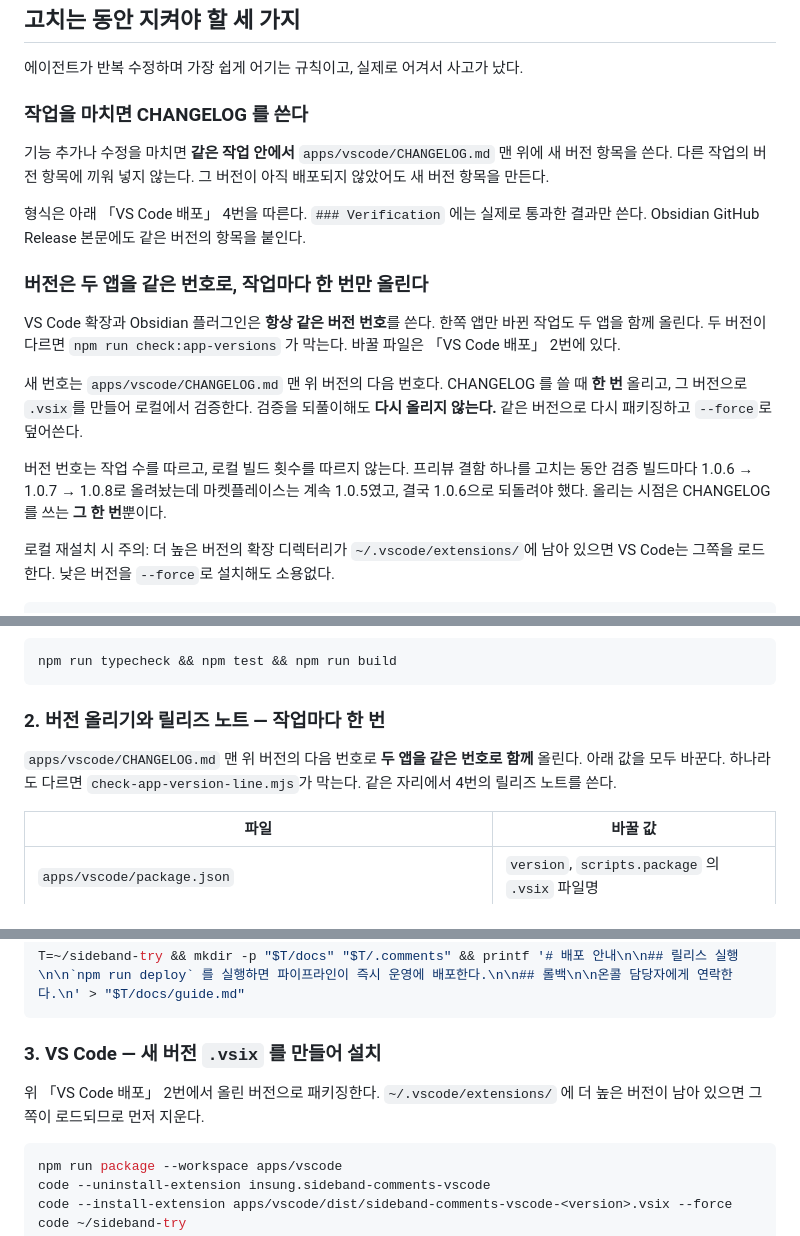
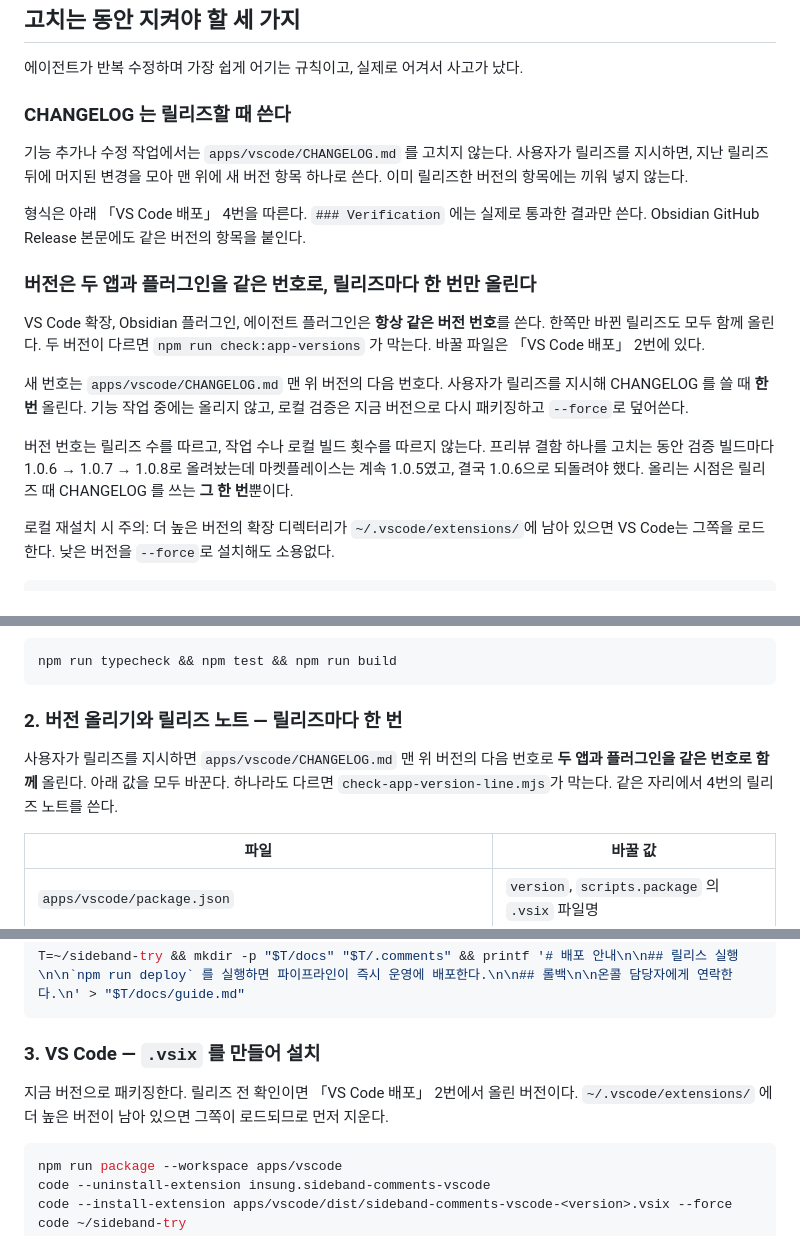
Before and after one commit to insung/sideband-comments, a Markdown page: AGENTS.md, 3 parts joined by grey strips. GitHub-like rendering.

Commit message:
chore(release-policy): 버전과 CHANGELOG 를 작업마다가 아니라 릴리즈마다 올리기
작업마다 버전을 올리면 릴리즈하지 않은 번호가 쌓인다. 마지막 릴리즈는
1.0.9 인데 main 은 1.0.11 까지 올라가 있다. 사용자가 릴리즈를 지시할 때
지난 릴리즈 뒤의 변경을 모아 한 번만 올리고 CHANGELOG 를 쓴다.

- 기능 작업에서는 버전과 CHANGELOG 를 고치지 않고, 로컬 검증은 지금
  버전으로 다시 패키징한다.
- 두 앱과 에이전트 플러그인이 같은 번호를 쓰는 규칙은 그대로다.

````diff
--- a/AGENTS.md
+++ b/AGENTS.md
@@ -33,19 +33,19 @@ git status --porcelain
 
 에이전트가 반복 수정하며 가장 쉽게 어기는 규칙이고, 실제로 어겨서 사고가 났다.
 
-### 작업을 마치면 CHANGELOG 를 쓴다
+### CHANGELOG 는 릴리즈할 때 쓴다
 
-기능 추가나 수정을 마치면 **같은 작업 안에서** `apps/vscode/CHANGELOG.md` 맨 위에 새 버전 항목을 쓴다. 다른 작업의 버전 항목에 끼워 넣지 않는다. 그 버전이 아직 배포되지 않았어도 새 버전 항목을 만든다.
+기능 추가나 수정 작업에서는 `apps/vscode/CHANGELOG.md` 를 고치지 않는다. 사용자가 릴리즈를 지시하면, 지난 릴리즈 뒤에 머지된 변경을 모아 맨 위에 새 버전 항목 하나로 쓴다. 이미 릴리즈한 버전의 항목에는 끼워 넣지 않는다.
 
 형식은 아래 「VS Code 배포」 4번을 따른다. `### Verification` 에는 실제로 통과한 결과만 쓴다. Obsidian GitHub Release 본문에도 같은 버전의 항목을 붙인다.
 
-### 버전은 두 앱을 같은 번호로, 작업마다 한 번만 올린다
+### 버전은 두 앱과 플러그인을 같은 번호로, 릴리즈마다 한 번만 올린다
 
-VS Code 확장과 Obsidian 플러그인은 **항상 같은 버전 번호**를 쓴다. 한쪽 앱만 바뀐 작업도 두 앱을 함께 올린다. 두 버전이 다르면 `npm run check:app-versions` 가 막는다. 바꿀 파일은 「VS Code 배포」 2번에 있다.
+VS Code 확장, Obsidian 플러그인, 에이전트 플러그인은 **항상 같은 버전 번호**를 쓴다. 한쪽만 바뀐 릴리즈도 모두 함께 올린다. 두 버전이 다르면 `npm run check:app-versions` 가 막는다. 바꿀 파일은 「VS Code 배포」 2번에 있다.
 
-새 번호는 `apps/vscode/CHANGELOG.md` 맨 위 버전의 다음 번호다. CHANGELOG 를 쓸 때 **한 번** 올리고, 그 버전으로 `.vsix`를 만들어 로컬에서 검증한다. 검증을 되풀이해도 **다시 올리지 않는다.** 같은 버전으로 다시 패키징하고 `--force`로 덮어쓴다.
+새 번호는 `apps/vscode/CHANGELOG.md` 맨 위 버전의 다음 번호다. 사용자가 릴리즈를 지시해 CHANGELOG 를 쓸 때 **한 번** 올린다. 기능 작업 중에는 올리지 않고, 로컬 검증은 지금 버전으로 다시 패키징하고 `--force`로 덮어쓴다.
 
-버전 번호는 작업 수를 따르고, 로컬 빌드 횟수를 따르지 않는다. 프리뷰 결함 하나를 고치는 동안 검증 빌드마다 1.0.6 → 1.0.7 → 1.0.8로 올려놨는데 마켓플레이스는 계속 1.0.5였고, 결국 1.0.6으로 되돌려야 했다. 올리는 시점은 CHANGELOG 를 쓰는 **그 한 번**뿐이다.
+버전 번호는 릴리즈 수를 따르고, 작업 수나 로컬 빌드 횟수를 따르지 않는다. 프리뷰 결함 하나를 고치는 동안 검증 빌드마다 1.0.6 → 1.0.7 → 1.0.8로 올려놨는데 마켓플레이스는 계속 1.0.5였고, 결국 1.0.6으로 되돌려야 했다. 올리는 시점은 릴리즈 때 CHANGELOG 를 쓰는 **그 한 번**뿐이다.
 
 로컬 재설치 시 주의: 더 높은 버전의 확장 디렉터리가 `~/.vscode/extensions/`에 남아 있으면 VS Code는 그쪽을 로드한다. 낮은 버전을 `--force`로 설치해도 소용없다.
 
@@ -72,9 +72,9 @@ VS Code 확장은 **Visual Studio Marketplace에 publish 하는 것이 배포다
 npm run typecheck && npm test && npm run build
 ```
 
-### 2. 버전 올리기와 릴리즈 노트 — 작업마다 한 번
+### 2. 버전 올리기와 릴리즈 노트 — 릴리즈마다 한 번
 
-`apps/vscode/CHANGELOG.md` 맨 위 버전의 다음 번호로 **두 앱을 같은 번호로 함께** 올린다. 아래 값을 모두 바꾼다. 하나라도 다르면 `check-app-version-line.mjs`가 막는다. 같은 자리에서 4번의 릴리즈 노트를 쓴다.
+사용자가 릴리즈를 지시하면 `apps/vscode/CHANGELOG.md` 맨 위 버전의 다음 번호로 **두 앱과 플러그인을 같은 번호로 함께** 올린다. 아래 값을 모두 바꾼다. 하나라도 다르면 `check-app-version-line.mjs`가 막는다. 같은 자리에서 4번의 릴리즈 노트를 쓴다.
 
 | 파일 | 바꿀 값 |
 | --- | --- |
@@ -152,9 +152,9 @@ npm run typecheck && npm test
 T=~/sideband-try && mkdir -p "$T/docs" "$T/.comments" && printf '# 배포 안내\n\n## 릴리스 실행\n\n`npm run deploy` 를 실행하면 파이프라인이 즉시 운영에 배포한다.\n\n## 롤백\n\n온콜 담당자에게 연락한다.\n' > "$T/docs/guide.md"
 ```
 
-### 3. VS Code — 새 버전 `.vsix` 를 만들어 설치
+### 3. VS Code — `.vsix` 를 만들어 설치
 
-위 「VS Code 배포」 2번에서 올린 버전으로 패키징한다. `~/.vscode/extensions/` 에 더 높은 버전이 남아 있으면 그쪽이 로드되므로 먼저 지운다.
+지금 버전으로 패키징한다. 릴리즈 전 확인이면 「VS Code 배포」 2번에서 올린 버전이다. `~/.vscode/extensions/` 에 더 높은 버전이 남아 있으면 그쪽이 로드되므로 먼저 지운다.
 
 ```bash
 npm run package --workspace apps/vscode
````
Also changed, not shown: other parts of AGENTS.md (+3 -3 lines).
